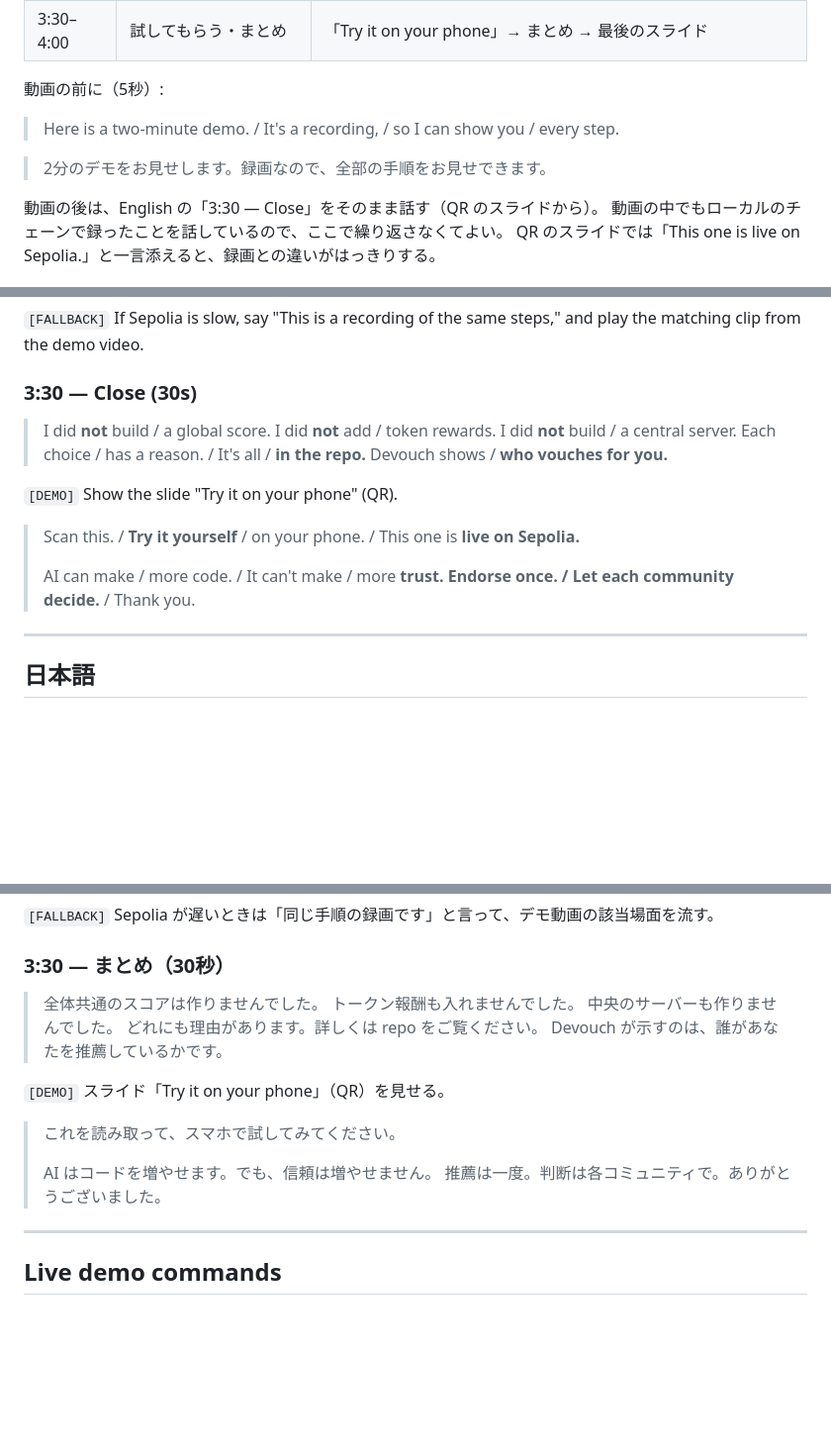
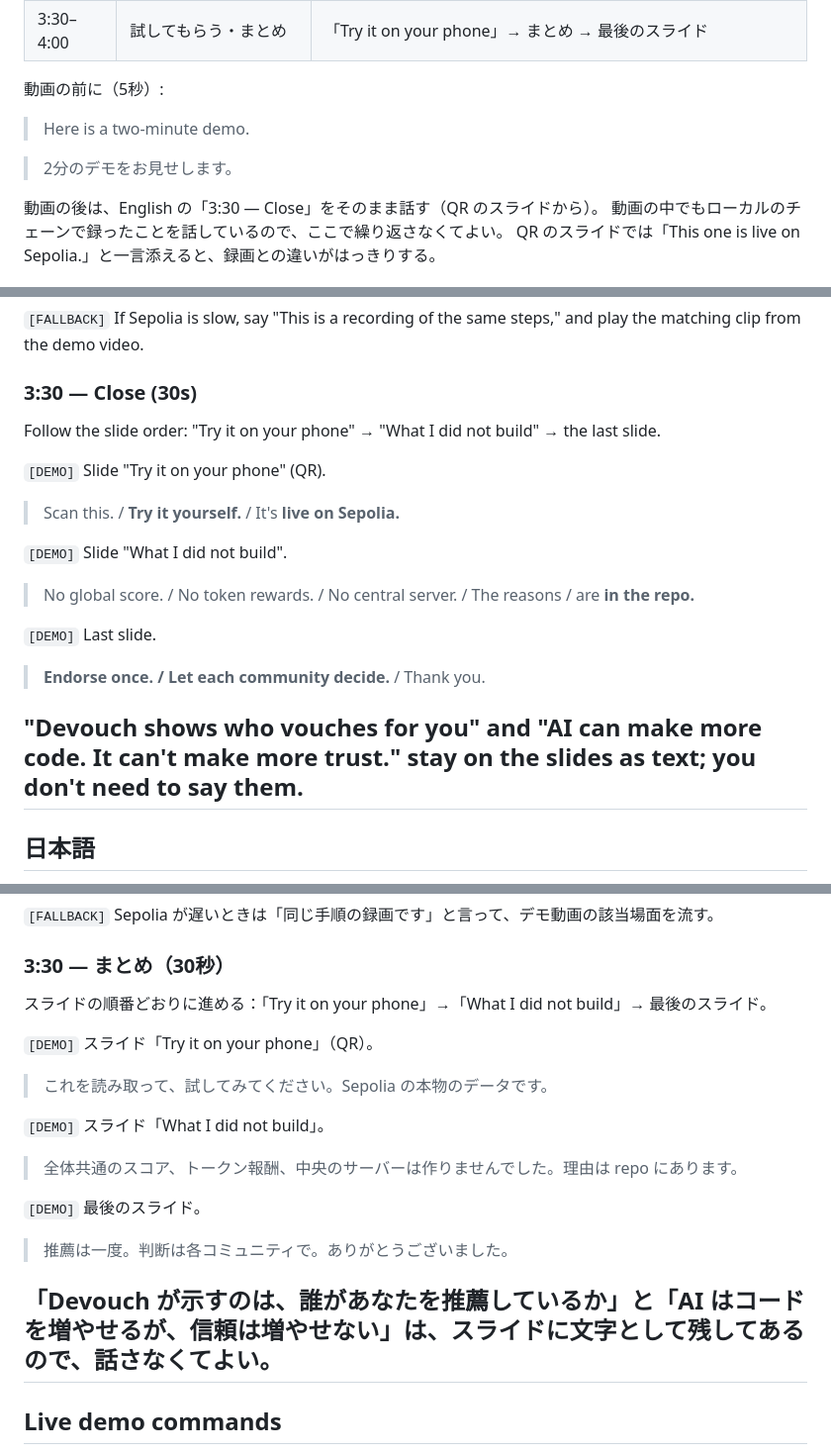
Before and after one commit to geeknees/devouch, a Markdown page: docs/presentation/script.md, 3 parts joined by grey strips. Shown at 99% size. Rendered like a GitHub page; blank space fills up the shorter version.

Commit message:
docs: fit the finalist talk into four minutes
Shorten the video bridge and the close, follow the slide order
(try it, what I did not build, last slide), and point the day-of note
at the subname QR. Spoken English is now about 160 words, roughly
3:47 with the 2:10 video at a slow pace.

Co-Authored-By: Claude Opus 5.5 <noreply@anthropic.com>

```diff
--- a/docs/presentation/script.md
+++ b/docs/presentation/script.md
@@ -46,9 +46,9 @@ ETHGlobal Tokyo 2026 finalist judging: **7 minutes = 4 min demo + 3 min Q&A.**
 
 動画の前に（5秒）:
 
-> Here is a two-minute demo. / It's a recording, / so I can show you / every step.
+> Here is a two-minute demo.
 
-> 2分のデモをお見せします。録画なので、全部の手順をお見せできます。
+> 2分のデモをお見せします。
 
 動画の後は、English の「3:30 — Close」をそのまま話す（QR のスライドから）。
 動画の中でもローカルのチェーンで録ったことを話しているので、ここで繰り返さなくてよい。
@@ -157,19 +157,21 @@ While waiting for two blocks (about 24 seconds):
 
 ### 3:30 — Close (30s)
 
-> I did **not** build / a global score.
-> I did **not** add / token rewards.
-> I did **not** build / a central server.
-> Each choice / has a reason. / It's all / **in the repo.**
-> Devouch shows / **who vouches for you.**
->
-`[DEMO]` Show the slide "Try it on your phone" (QR).
+Follow the slide order: "Try it on your phone" → "What I did not build" → the last slide.
 
-> Scan this. / **Try it yourself** / on your phone. / This one is **live on Sepolia.**
->
-> AI can make / more code. / It can't make / more **trust.**
+`[DEMO]` Slide "Try it on your phone" (QR).
+
+> Scan this. / **Try it yourself.** / It's **live on Sepolia.**
+
+`[DEMO]` Slide "What I did not build".
+
+> No global score. / No token rewards. / No central server. / The reasons / are **in the repo.**
+
+`[DEMO]` Last slide.
+
 > **Endorse once. / Let each community decide.** / Thank you.
 
+"Devouch shows who vouches for you" and "AI can make more code. It can't make more trust." stay on the slides as text; you don't need to say them.
 ---
 
 ## 日本語
@@ -250,19 +252,21 @@ While waiting for two blocks (about 24 seconds):
 
 ### 3:30 — まとめ（30秒）
 
-> 全体共通のスコアは作りませんでした。
-> トークン報酬も入れませんでした。
-> 中央のサーバーも作りませんでした。
-> どれにも理由があります。詳しくは repo をご覧ください。
-> Devouch が示すのは、誰があなたを推薦しているかです。
->
-`[DEMO]` スライド「Try it on your phone」（QR）を見せる。
+スライドの順番どおりに進める：「Try it on your phone」→「What I did not build」→ 最後のスライド。
 
-> これを読み取って、スマホで試してみてください。
->
-> AI はコードを増やせます。でも、信頼は増やせません。
+`[DEMO]` スライド「Try it on your phone」（QR）。
+
+> これを読み取って、試してみてください。Sepolia の本物のデータです。
+
+`[DEMO]` スライド「What I did not build」。
+
+> 全体共通のスコア、トークン報酬、中央のサーバーは作りませんでした。理由は repo にあります。
+
+`[DEMO]` 最後のスライド。
+
 > 推薦は一度。判断は各コミュニティで。ありがとうございました。
 
+「Devouch が示すのは、誰があなたを推薦しているか」と「AI はコードを増やせるが、信頼は増やせない」は、スライドに文字として残してあるので、話さなくてよい。
 ---
 
 ## Live demo commands
```
Also changed, not shown: other parts of docs/presentation/script.md (+1 -1 lines).
